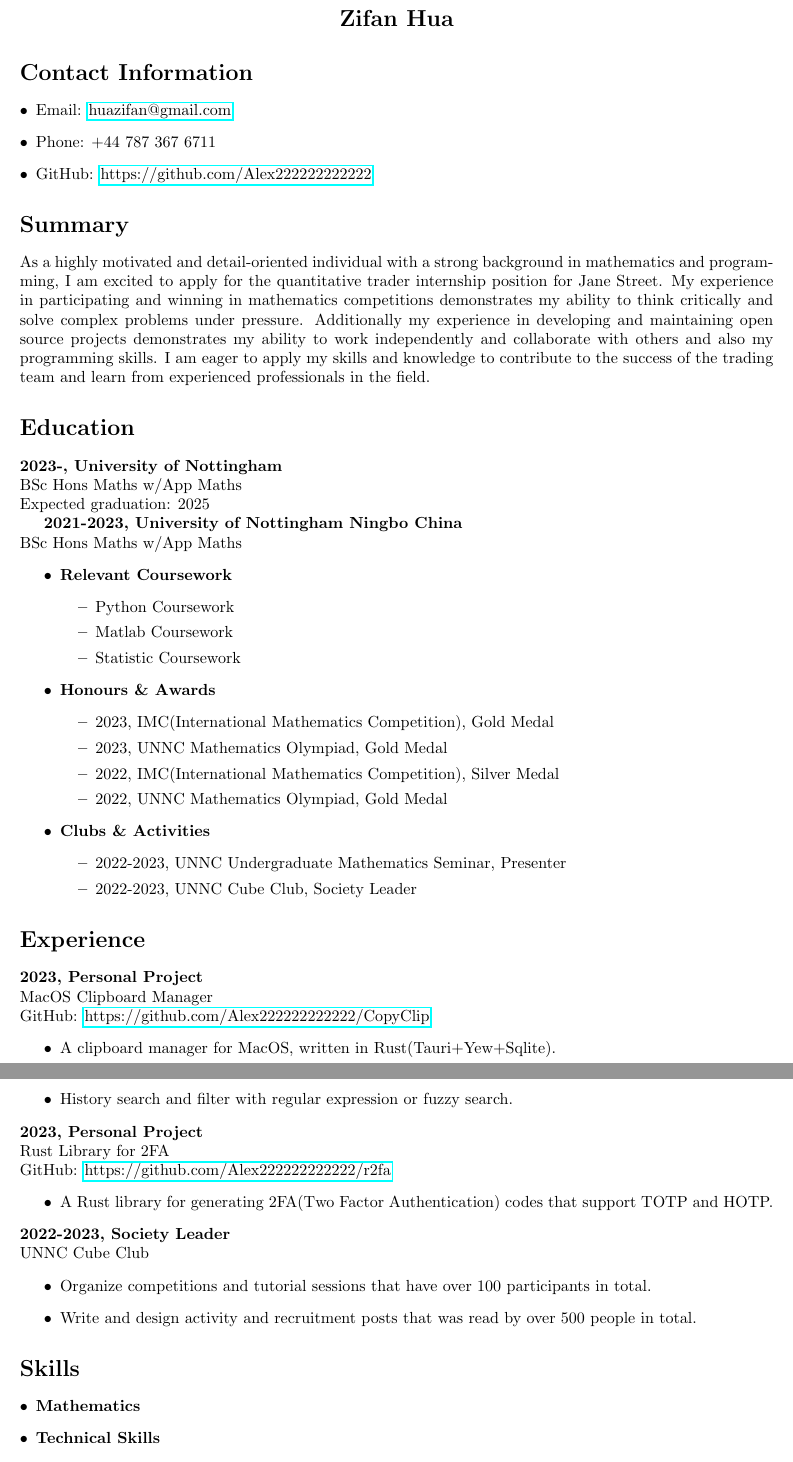
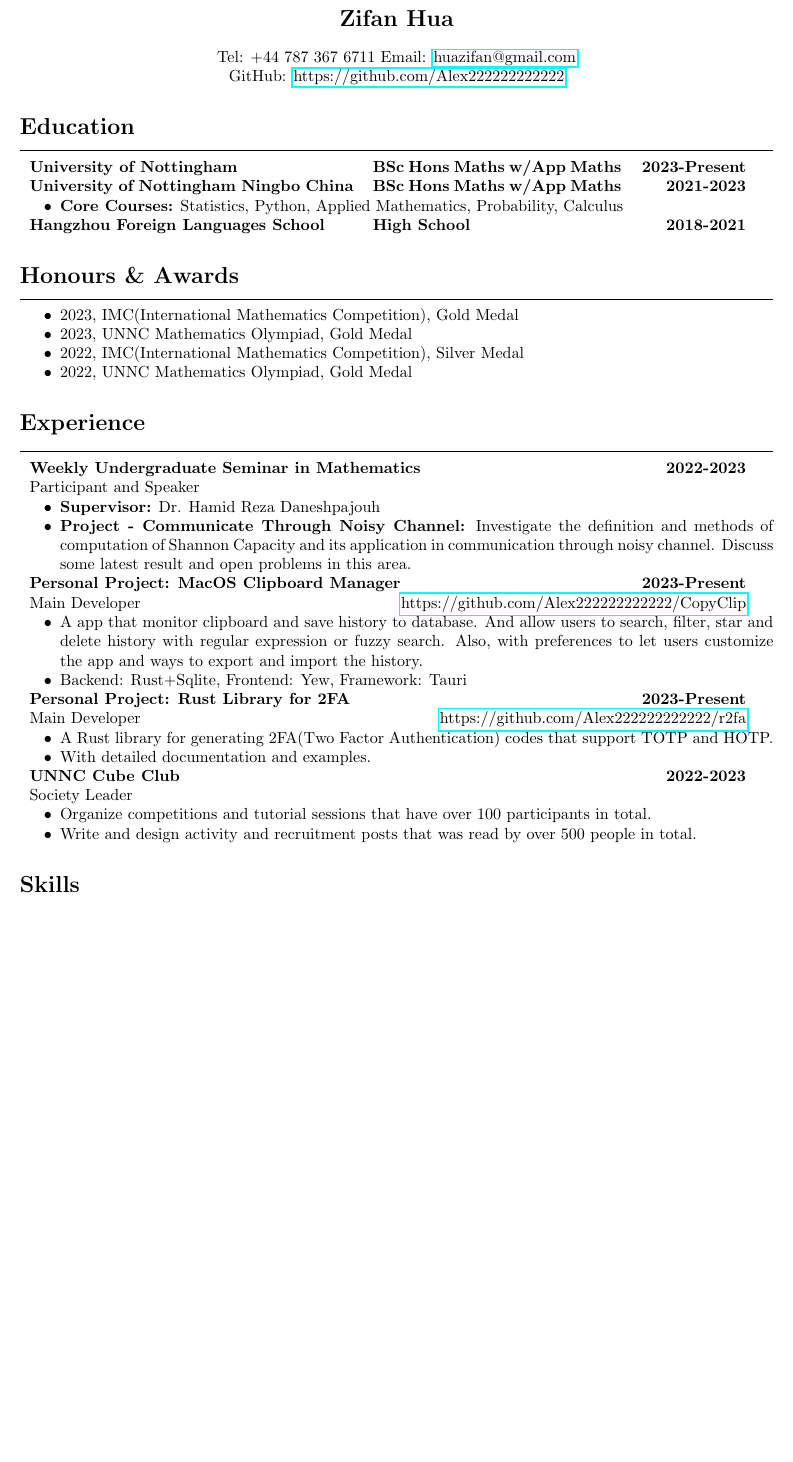
Before and after one commit to Alex222222222222/Resume, a LaTeX document (2024JaneStreetSummerInternship/main.tex): two parts of pages 1 and 2 of 2 before the commit and part of the page after it, the two joined at a grey line, cut so that both start at the same text, the shorter picture padded with empty space. Compiled offline with pdfLaTeX.

Commit message:
New typography

```diff
--- a/2024JaneStreetSummerInternship/main.tex
+++ b/2024JaneStreetSummerInternship/main.tex
@@ -2,6 +2,9 @@
 \usepackage[margin=1in]{geometry}
 \usepackage{enumitem}
 \usepackage{hyperref}
+
+\usepackage{array}
+\newcolumntype{R}[1]{>{\raggedleft\let\newline\\\arraybackslash\hspace{0pt}}m{#1}}
 
 \begin{document}
 
@@ -9,81 +12,107 @@
     \textbf{\Large Zifan Hua}
 \end{center}
 
-\section*{Contact Information}
-\begin{itemize}[leftmargin=*]
-    \item Email: \href{mailto:huazifan@gmail.com}{huazifan@gmail.com}
-    \item Phone: +44 787 367 6711
-    \item GitHub: \href{https://github.com/Alex222222222222}{https://github.com/Alex222222222222}
-\end{itemize}
+\begin{center}
+    Tel: +44 787 367 6711 Email: \href{mailto:huazifan@gmail.com}{huazifan@gmail.com}
 
-\section*{Summary}
-As a highly motivated and detail-oriented individual with a strong background in mathematics and programming, I am excited to apply for the quantitative trader internship position for Jane Street.
-My experience in participating and winning in mathematics competitions demonstrates my ability to think critically and solve complex problems under pressure.
-Additionally my experience in developing and maintaining open source projects demonstrates my ability to work independently and collaborate with others and also my programming skills.
-I am eager to apply my skills and knowledge to contribute to the success of the trading team and learn from experienced professionals in the field.
+    GitHub: \href{https://github.com/Alex222222222222}{https://github.com/Alex222222222222}
+\end{center}
 
 \section*{Education}
-    \noindent\textbf{2023-, University of Nottingham}
+    \hrule
+    \vspace{0.5em}
 
-    \noindent BSc Hons Maths w/App Maths
+    \noindent
+    \begin{tabular}{p{0.43\linewidth} p{0.33\linewidth} R{0.14\linewidth}}
+        \textbf{University of Nottingham} & \textbf{BSc Hons Maths w/App Maths} & \textbf{2023-Present}
+    \end{tabular}
 
-    \noindent Expected graduation: 2025
+    \noindent
+    \begin{tabular}{p{0.43\linewidth} p{0.33\linewidth} R{0.14\linewidth}}
+        \textbf{University of Nottingham Ningbo China} & \textbf{BSc Hons Maths w/App Maths} & \textbf{2021-2023}
+    \end{tabular}
+    \noindent
+    \begin{itemize}[topsep=0.0em,itemsep=0.0em,parsep=0.0em]
+        \item \textbf{Core Courses:} Statistics, Python, Applied Mathematics, Probability, Calculus
+    \end{itemize}
 
-    \textbf{2021-2023, University of Nottingham Ningbo China}
+    \noindent
+    \begin{tabular}{p{0.43\linewidth} p{0.33\linewidth} R{0.14\linewidth}}
+        \textbf{Hangzhou Foreign Languages School} & \textbf{High School} & \textbf{2018-2021}
+    \end{tabular}
 
-    \noindent BSc Hons Maths w/App Maths
-    \begin{itemize}
-        \item \textbf{Relevant Coursework}
-        \begin{itemize}
-            \item Python Coursework
-            \item Matlab Coursework
-            \item Statistic Coursework
-        \end{itemize}
-        \item \textbf{Honours \& Awards}
-        \begin{itemize}
-            \item 2023, IMC(International Mathematics Competition), Gold Medal
-            \item 2023, UNNC Mathematics Olympiad, Gold Medal
-            \item 2022, IMC(International Mathematics Competition), Silver Medal
-            \item 2022, UNNC Mathematics Olympiad, Gold Medal
-        \end{itemize}
-        \item \textbf{Clubs \& Activities}
-        \begin{itemize}
-            \item 2022-2023, UNNC Undergraduate Mathematics Seminar, Presenter
-            \item 2022-2023, UNNC Cube Club, Society Leader
-        \end{itemize}
+\section*{Honours \& Awards}
+    \hrule
+    \vspace{0.5em}
+    \begin{itemize}[topsep=0.0em,itemsep=0.0em,parsep=0.0em]
+        \item 2023, IMC(International Mathematics Competition), Gold Medal
+        \item 2023, UNNC Mathematics Olympiad, Gold Medal
+        \item 2022, IMC(International Mathematics Competition), Silver Medal
+        \item 2022, UNNC Mathematics Olympiad, Gold Medal
     \end{itemize}
 
 \section*{Experience}
-    \noindent\textbf{2023, Personal Project}
+    \hrule
+    \vspace{0.5em}
 
-    \noindent MacOS Clipboard Manager
+    \noindent
+    \begin{tabular}{p{0.76\linewidth} p{0.0\linewidth} R{0.14\linewidth}}
+        \textbf{Weekly Undergraduate Seminar in Mathematics} & & \textbf{2022-2023}
+    \end{tabular}
 
-    \noindent GitHub: \href{https://github.com/Alex222222222222/CopyClip}{https://github.com/Alex222222222222/CopyClip}
-    \begin{itemize}
-        \item A clipboard manager for MacOS, written in Rust(Tauri+Yew+Sqlite).
-        \item History search and filter with regular expression or fuzzy search.
+    \noindent
+    \begin{tabular}{p{0.43\linewidth} p{0.0\linewidth} R{0.47\linewidth}}
+        Participant and Speaker & &
+    \end{tabular}
+    \begin{itemize}[topsep=0.0em,itemsep=0.0em,parsep=0.0em]
+        \item \textbf{Supervisor:} Dr. Hamid Reza Daneshpajouh
+        \item \textbf{Project - Communicate Through Noisy Channel:} Investigate the definition and methods of computation of Shannon Capacity and its application in communication through noisy channel. Discuss some latest result and open problems in this area.
     \end{itemize}
 
-    \noindent\textbf{2023, Personal Project}
+    \noindent
+    \begin{tabular}{p{0.76\linewidth} p{0.0\linewidth} R{0.14\linewidth}}
+        \textbf{Personal Project: MacOS Clipboard Manager} & & \textbf{2023-Present}
+    \end{tabular}
 
-    \noindent Rust Library for 2FA
+    \noindent
+    \begin{tabular}{p{0.43\linewidth} p{0.0\linewidth} R{0.47\linewidth}}
+        Main Developer & & \href{https://github.com/Alex222222222222/CopyClip}{https://github.com/Alex222222222222/CopyClip}
+    \end{tabular}
 
-    \noindent GitHub: \href{https://github.com/Alex222222222222/r2fa}{https://github.com/Alex222222222222/r2fa}
-    \begin{itemize}
-        \item A Rust library for generating 2FA(Two Factor Authentication) codes that support TOTP and HOTP.
+    \noindent
+    \begin{itemize}[topsep=0.0em,itemsep=0.0em,parsep=0.0em]
+        \item A app that monitor clipboard and save history to database. And allow users to search, filter, star and delete history with regular expression or fuzzy search. Also, with preferences to let users customize the app and ways to export and import the history.
+        \item Backend: Rust+Sqlite, Frontend: Yew, Framework: Tauri
     \end{itemize}
 
-    \noindent\textbf{2022-2023, Society Leader}
+    \noindent
+    \begin{tabular}{p{0.76\linewidth} p{0.0\linewidth} R{0.14\linewidth}}
+        \textbf{Personal Project: Rust Library for 2FA} & & \textbf{2023-Present}
+    \end{tabular}
 
-    \noindent UNNC Cube Club
-    \begin{itemize}
-            \item Organize competitions and tutorial sessions that have over 100 participants in total.
-            \item Write and design activity and recruitment posts that was read by over 500 people in total.
+    \noindent
+    \begin{tabular}{p{0.43\linewidth} p{0.0\linewidth} R{0.47\linewidth}}
+        Main Developer & & \href{https://github.com/Alex222222222222/r2fa}{https://github.com/Alex222222222222/r2fa}
+    \end{tabular}
+
+    \noindent
+    \begin{itemize}[topsep=0.0em,itemsep=0.0em,parsep=0.0em]
+        \item A Rust library for generating 2FA(Two Factor Authentication) codes that support TOTP and HOTP.
+        \item With detailed documentation and examples.
+    \end{itemize}
+
+    \noindent
+    \begin{tabular}{p{0.76\linewidth} p{0.0\linewidth} R{0.14\linewidth}}
+        \textbf{UNNC Cube Club} & & \textbf{2022-2023}
+    \end{tabular}
+
+    \noindent
+    \begin{tabular}{p{0.43\linewidth} p{0.0\linewidth} R{0.47\linewidth}}
+        Society Leader & &
+    \end{tabular}
+    \begin{itemize}[topsep=0.0em,itemsep=0.0em,parsep=0.0em]
+        \item Organize competitions and tutorial sessions that have over 100 participants in total.
+        \item Write and design activity and recruitment posts that was read by over 500 people in total.
     \end{itemize}
 
 \section*{Skills}
-    \begin{itemize}[leftmargin=*]
-        \item \textbf{Mathematics}
-        \item \textbf{Technical Skills}
-        \begin{itemize}
-            \item Rust
```
Also changed, not shown: 2024JaneStreetSummerInternship/main.pdf, 2024JaneStreetSummerInternship/main.tex (30 more changed lines).
